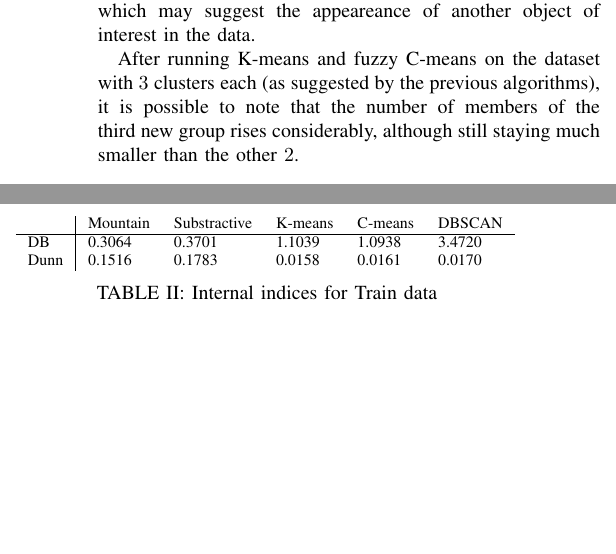
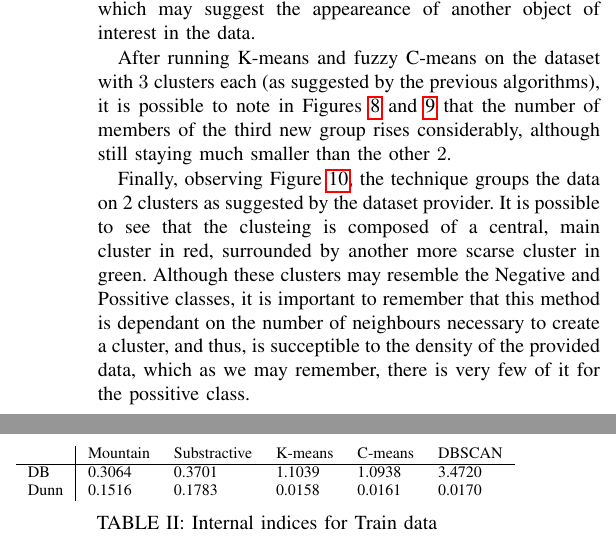
Before and after one commit to aortega0703/AI-pipeline, a LaTeX paper (report/report_unsupervised.tex, which reads report/results.tex): two parts of the columns of page 3 of 5, joined at a grey line, cut so that both start at the same text, the shorter picture padded with empty space. Compiled offline with pdfLaTeX.

Commit message:
DBSCAN description

```diff
--- a/report/results.tex
+++ b/report/results.tex
@@ -18,9 +18,10 @@ in the data.
 \end{figure}
 
 After running K-means and fuzzy C-means on the dataset with $3$ clusters each
-(as suggested by the previous algorithms), it is possible to note that the
-number of members of the third new group rises considerably, although still
-staying much smaller than the other $2$.
+(as suggested by the previous algorithms), it is possible to note in Figures
+\ref{fig:kmeans} and \ref{fig:fuzzycmeans} that the number of members of the
+third new group rises considerably, although still staying much smaller than the
+other $2$.
 
 \begin{figure}[t]
     \includegraphics[width=\linewidth]{kmeans.png}
@@ -31,3 +32,13 @@ staying much smaller than the other $2$.
     \includegraphics[width=\linewidth]{fuzzycmeans.png}
     \caption{Cluster centers and membership using Fuzzy C-means with C=3
     \label{fig:fuzzycmeans}}
+\end{figure}
+
+Finally, observing Figure \ref{fig:dbscan}, the technique groups the data on 2
+clusters as suggested by the dataset provider. It is possible to see that the
+clusteing is composed of a central, main cluster in red, surrounded by another
+more scarse cluster in green. Although these clusters may resemble the Negative
+and Possitive classes, it is important to remember that this method is dependant
+on the number of neighbours necessary to create a cluster, and thus, is
+succeptible to the density of the provided data, which as we may remember, there
+is very few of it for the possitive class.
```
Also changed, not shown: report/results.tex (5 more changed lines).
